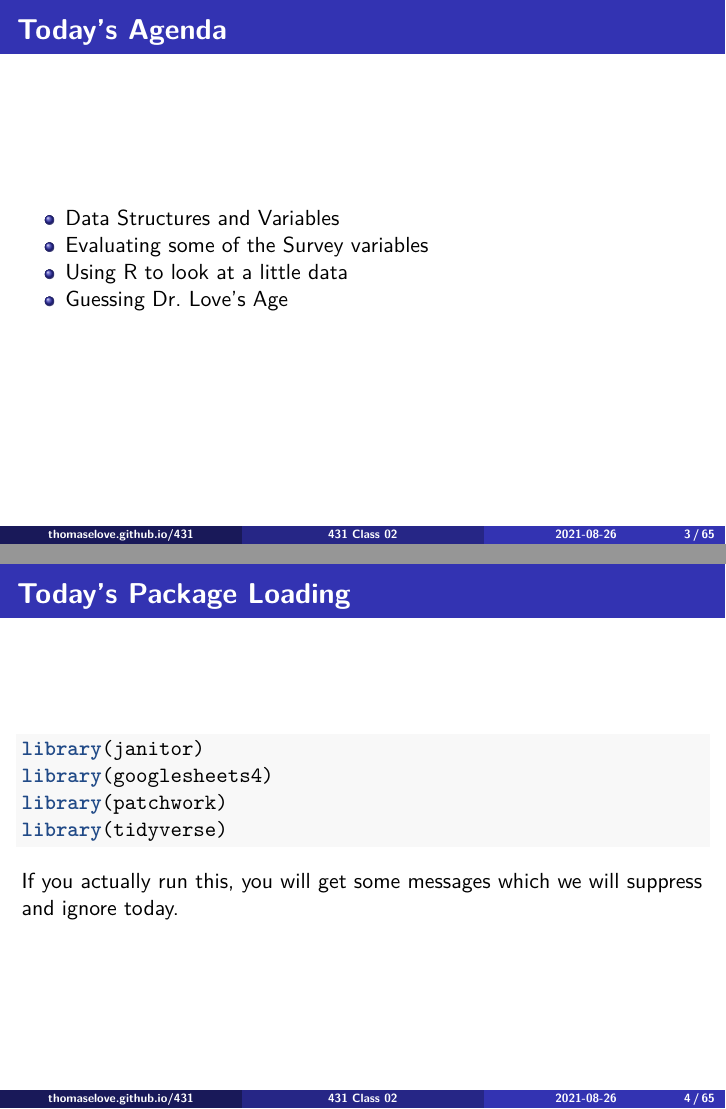
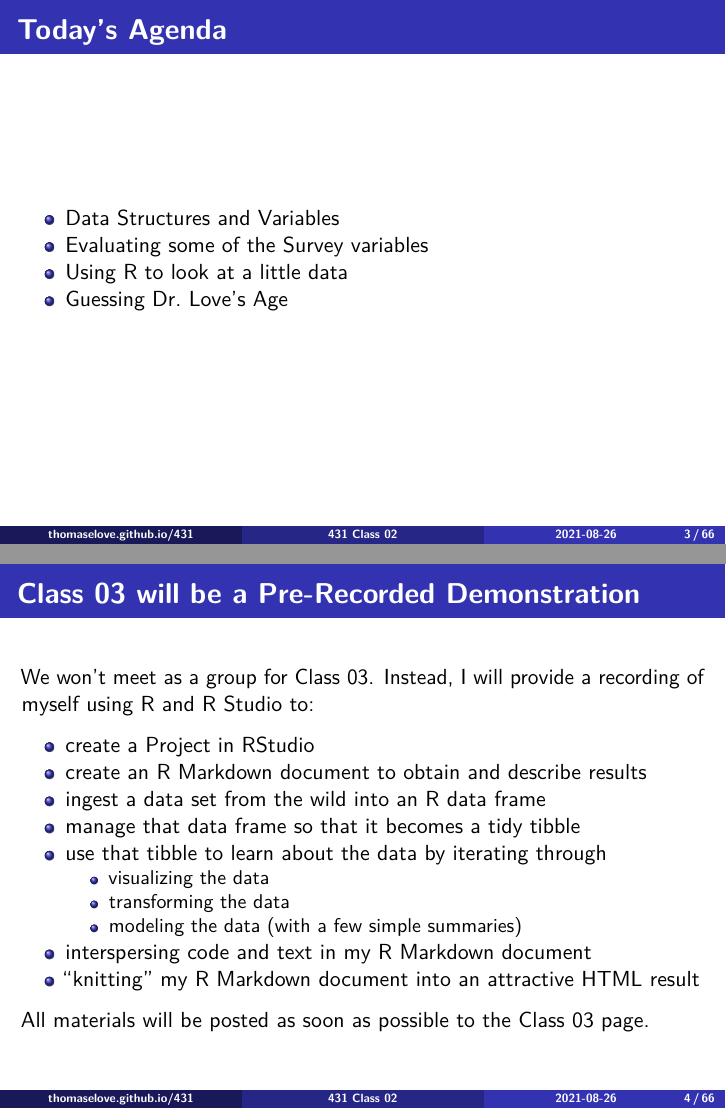
Before and after one commit to aaz25/431-2021, an R Markdown document (classes/class02/431-class02-slides.Rmd): pages 3 and 4 of 69 before the commit and pages 3 and 4 of 70 after it, joined at a grey line. Rendered offline with R 4.5, knitr and Pandoc, then LaTeX, with nearby package versions; some code elsewhere in the file could not run offline.

Commit message:
Add files via upload

```diff
--- a/classes/class02/431-class02-slides.Rmd
+++ b/classes/class02/431-class02-slides.Rmd
@@ -33,6 +33,23 @@ Regarding Question 4 on the Quick Survey, Professor Love is the large fellow sta
 - Evaluating some of the Survey variables
 - Using R to look at a little data
 - Guessing Dr. Love's Age
+
+## Class 03 will be a Pre-Recorded Demonstration
+
+We won't meet as a group for Class 03. Instead, I will provide a recording of myself using R and R Studio to:
+
+- create a Project in RStudio
+- create an R Markdown document to obtain and describe results
+- ingest a data set from the wild into an R data frame
+- manage that data frame so that it becomes a tidy tibble
+- use that tibble to learn about the data by iterating through
+  - visualizing the data
+  - transforming the data
+  - modeling the data (with a few simple summaries)
+- interspersing code and text in my R Markdown document
+- "knitting" my R Markdown document into an attractive HTML result
+
+All materials will be posted as soon as possible to the Class 03 page.
 
 ## Today's Package Loading
 
```
Also changed, not shown: 1 other file.
